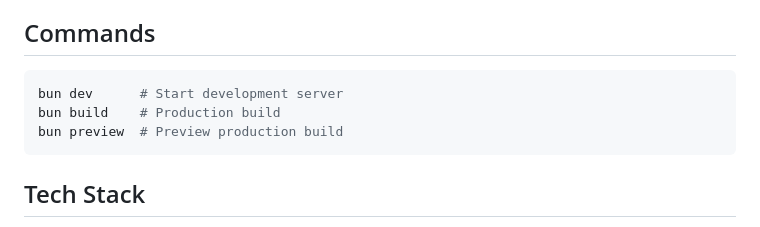
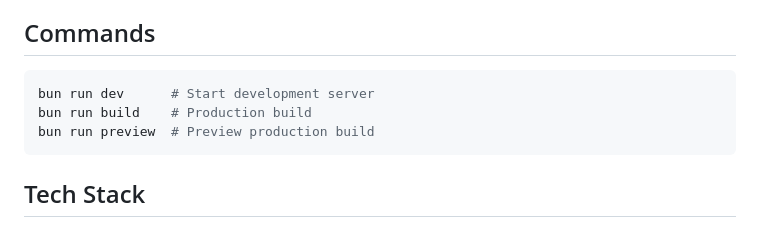
Before and after one commit to edbpede/feedback, a Markdown page: CLAUDE.md, the part around the change. Drawn GitHub-style.

Commit message:
docs: update bun commands syntax

````diff
--- a/CLAUDE.md
+++ b/CLAUDE.md
@@ -24,9 +24,9 @@ A Danish student feedback chatbot ("Feedback Bot til Studerende") built with Ast
 ## Commands
 
 ```bash
-bun dev      # Start development server
-bun build    # Production build
-bun preview  # Preview production build
+bun run dev      # Start development server
+bun run build    # Production build
+bun run preview  # Preview production build
 ```
 
 ## Tech Stack
````
